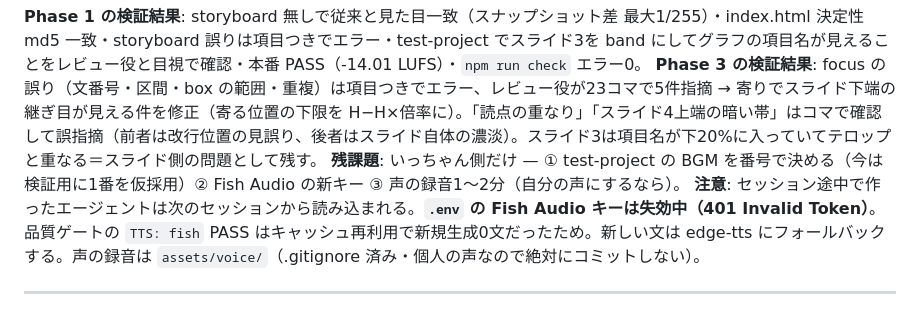
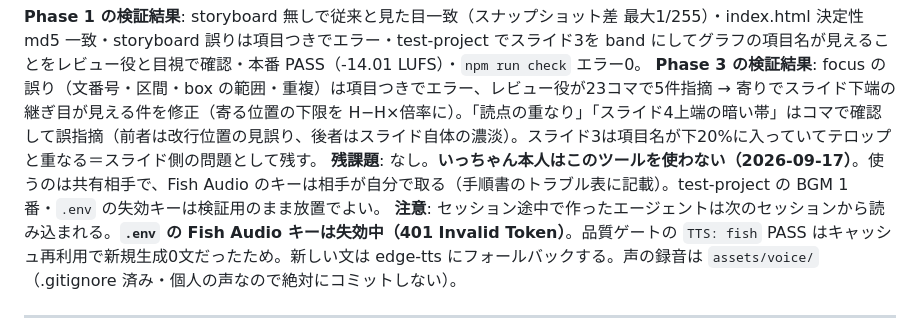
Before and after one commit to Icchaso/slide-to-video-ai, a Markdown page: HANDOFF.md, the part around the change. GitHub-like rendering.

```diff
--- a/HANDOFF.md
+++ b/HANDOFF.md
@@ -18,7 +18,7 @@
 
 **Phase 1 の検証結果**: storyboard 無しで従来と見た目一致（スナップショット差 最大1/255）・index.html 決定性 md5 一致・storyboard 誤りは項目つきでエラー・test-project でスライド3を band にしてグラフの項目名が見えることをレビュー役と目視で確認・本番 PASS（-14.01 LUFS）・`npm run check` エラー0。
 **Phase 3 の検証結果**: focus の誤り（文番号・区間・box の範囲・重複）は項目つきでエラー、レビュー役が23コマで5件指摘 → 寄りでスライド下端の継ぎ目が見える件を修正（寄る位置の下限を H−H×倍率に）。「読点の重なり」「スライド4上端の暗い帯」はコマで確認して誤指摘（前者は改行位置の見誤り、後者はスライド自体の濃淡）。スライド3は項目名が下20%に入っていてテロップと重なる＝スライド側の問題として残す。
-**残課題**: いっちゃん側だけ — ① test-project の BGM を番号で決める（今は検証用に1番を仮採用）② Fish Audio の新キー ③ 声の録音1〜2分（自分の声にするなら）。
+**残課題**: なし。**いっちゃん本人はこのツールを使わない（2026-09-17）**。使うのは共有相手で、Fish Audio のキーは相手が自分で取る（手順書のトラブル表に記載）。test-project の BGM 1番・`.env` の失効キーは検証用のまま放置でよい。
 **注意**: セッション途中で作ったエージェントは次のセッションから読み込まれる。**`.env` の Fish Audio キーは失効中（401 Invalid Token）**。品質ゲートの `TTS: fish` PASS はキャッシュ再利用で新規生成0文だったため。新しい文は edge-tts にフォールバックする。声の録音は `assets/voice/`（.gitignore 済み・個人の声なので絶対にコミットしない）。
 
 ---
```
Also changed, not shown: docs/AntiGravityからClaudeCodeへ.md (+1 -1 lines).
